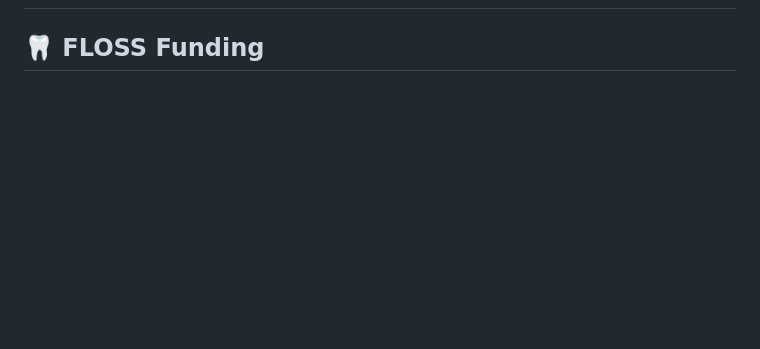
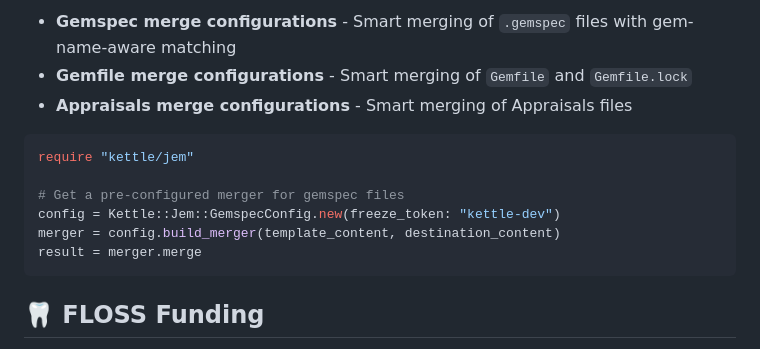
Before and after one commit to kettle-rb/kettle-jem, a Markdown page: README.md, the part around the change printed below. GitHub-like rendering; blank space fills up the shorter version.

````diff
--- a/README.md
+++ b/README.md
@@ -176,4 +238,16 @@ NOTE: Be prepared to track down certs for signed gems and add them the same way
 
+- **Gemspec merge configurations** - Smart merging of `.gemspec` files with gem-name-aware matching
+- **Gemfile merge configurations** - Smart merging of `Gemfile` and `Gemfile.lock`
+- **Appraisals merge configurations** - Smart merging of Appraisals files
+
+```ruby
+require "kettle/jem"
+
+# Get a pre-configured merger for gemspec files
+config = Kettle::Jem::GemspecConfig.new(freeze_token: "kettle-dev")
+merger = config.build_merger(template_content, destination_content)
+result = merger.merge
+```
 
 ## 🦷 FLOSS Funding
 
````
Also changed, not shown: other parts of README.md (+62 -0 lines).
